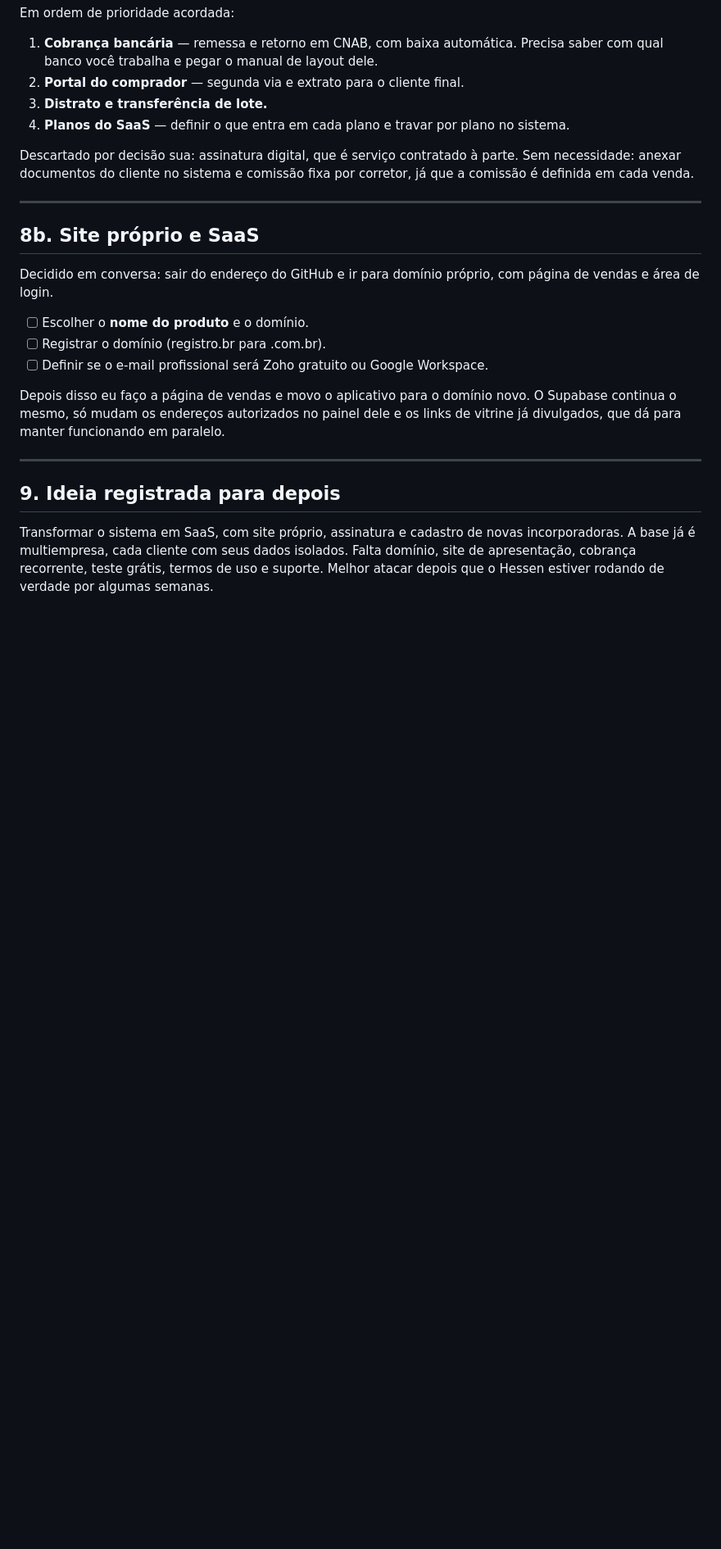
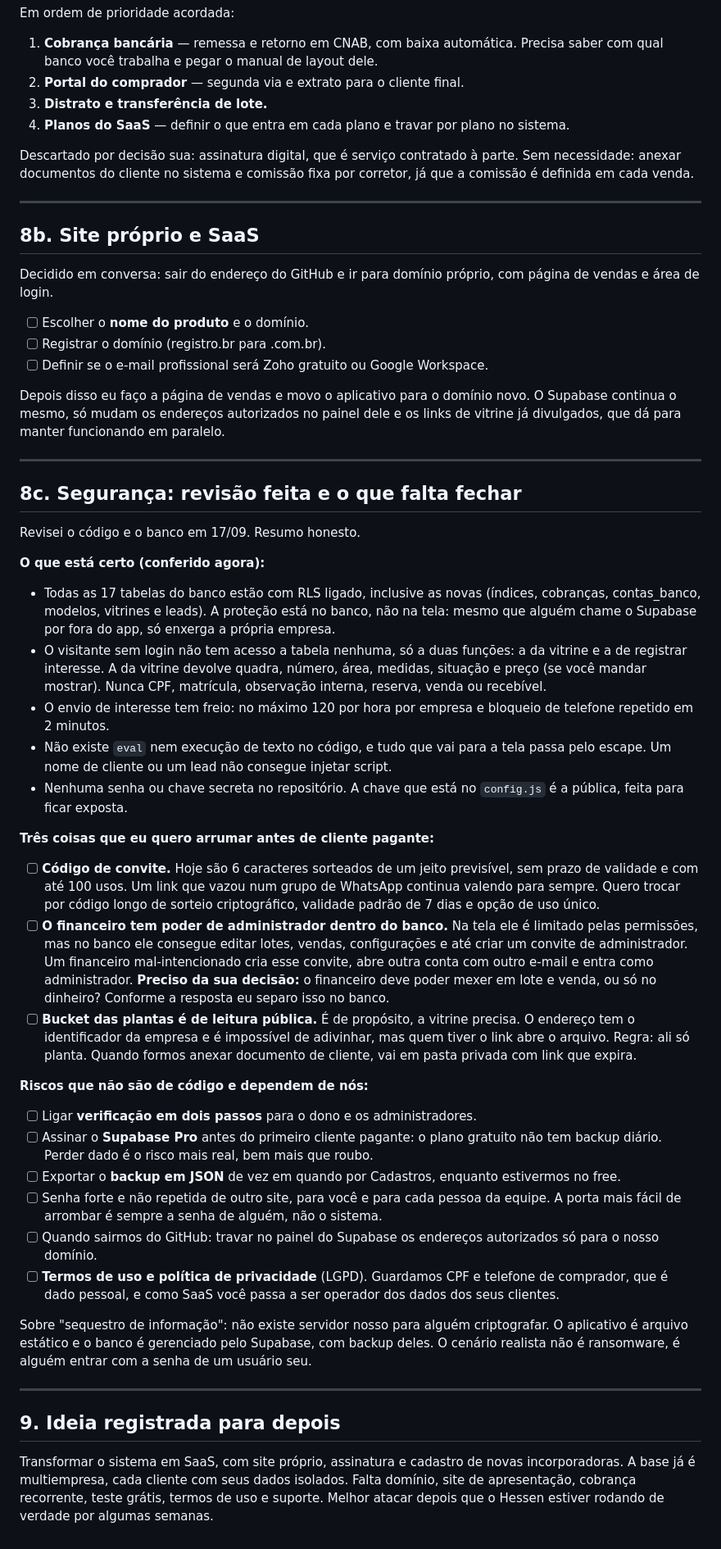
Before and after one commit to vinicauduro/agenda-corretor, a Markdown page: gestao/PENDENTE.md, the part around one of its changes. Shown at 82% size. Rendered like a GitHub page; blank space fills up the shorter version.

Commit message:
Registra a revisão de segurança nas pendências
Anota o que foi conferido no banco e no código (RLS em todas as tabelas,
superfície do visitante sem login, freio de leads, escape de texto) e as
três correções que faltam: código de convite fraco, financeiro com poder
de administrador no banco e bucket de plantas público.

Co-Authored-By: Claude Opus 5 <noreply@anthropic.com>
Claude-Session: https://claude.ai/code/session_01S3nXQ7LmAmAXV2toB95uYD

```diff
--- a/gestao/PENDENTE.md
+++ b/gestao/PENDENTE.md
@@ -209,6 +209,62 @@ divulgados, que dá para manter funcionando em paralelo.
 
 ---
 
+## 8c. Segurança: revisão feita e o que falta fechar
+
+Revisei o código e o banco em 17/09. Resumo honesto.
+
+**O que está certo (conferido agora):**
+
+- Todas as 17 tabelas do banco estão com RLS ligado, inclusive as novas (índices, cobranças,
+  contas_banco, modelos, vitrines e leads). A proteção está no banco, não na tela: mesmo que
+  alguém chame o Supabase por fora do app, só enxerga a própria empresa.
+- O visitante sem login não tem acesso a tabela nenhuma, só a duas funções: a da vitrine e a
+  de registrar interesse. A da vitrine devolve quadra, número, área, medidas, situação e preço
+  (se você mandar mostrar). Nunca CPF, matrícula, observação interna, reserva, venda ou
+  recebível.
+- O envio de interesse tem freio: no máximo 120 por hora por empresa e bloqueio de telefone
+  repetido em 2 minutos.
+- Não existe `eval` nem execução de texto no código, e tudo que vai para a tela passa pelo
+  escape. Um nome de cliente ou um lead não consegue injetar script.
+- Nenhuma senha ou chave secreta no repositório. A chave que está no `config.js` é a pública,
+  feita para ficar exposta.
+
+**Três coisas que eu quero arrumar antes de cliente pagante:**
+
+- [ ] **Código de convite.** Hoje são 6 caracteres sorteados de um jeito previsível, sem prazo
+      de validade e com até 100 usos. Um link que vazou num grupo de WhatsApp continua valendo
+      para sempre. Quero trocar por código longo de sorteio criptográfico, validade padrão de
+      7 dias e opção de uso único.
+- [ ] **O financeiro tem poder de administrador dentro do banco.** Na tela ele é limitado pelas
+      permissões, mas no banco ele consegue editar lotes, vendas, configurações e até criar um
+      convite de administrador. Um financeiro mal-intencionado cria esse convite, abre outra
+      conta com outro e-mail e entra como administrador. **Preciso da sua decisão:** o
+      financeiro deve poder mexer em lote e venda, ou só no dinheiro? Conforme a resposta eu
+      separo isso no banco.
+- [ ] **Bucket das plantas é de leitura pública.** É de propósito, a vitrine precisa. O endereço
+      tem o identificador da empresa e é impossível de adivinhar, mas quem tiver o link abre o
+      arquivo. Regra: ali só planta. Quando formos anexar documento de cliente, vai em pasta
+      privada com link que expira.
+
+**Riscos que não são de código e dependem de nós:**
+
+- [ ] Ligar **verificação em dois passos** para o dono e os administradores.
+- [ ] Assinar o **Supabase Pro** antes do primeiro cliente pagante: o plano gratuito não tem
+      backup diário. Perder dado é o risco mais real, bem mais que roubo.
+- [ ] Exportar o **backup em JSON** de vez em quando por Cadastros, enquanto estivermos no free.
+- [ ] Senha forte e não repetida de outro site, para você e para cada pessoa da equipe. A porta
+      mais fácil de arrombar é sempre a senha de alguém, não o sistema.
+- [ ] Quando sairmos do GitHub: travar no painel do Supabase os endereços autorizados só para o
+      nosso domínio.
+- [ ] **Termos de uso e política de privacidade** (LGPD). Guardamos CPF e telefone de comprador,
+      que é dado pessoal, e como SaaS você passa a ser operador dos dados dos seus clientes.
+
+Sobre "sequestro de informação": não existe servidor nosso para alguém criptografar. O
+aplicativo é arquivo estático e o banco é gerenciado pelo Supabase, com backup deles. O cenário
+realista não é ransomware, é alguém entrar com a senha de um usuário seu.
+
+---
+
 ## 9. Ideia registrada para depois
 
 Transformar o sistema em SaaS, com site próprio, assinatura e cadastro de novas incorporadoras.
```
Also changed, not shown: other parts of gestao/PENDENTE.md (+1 -1 lines).
